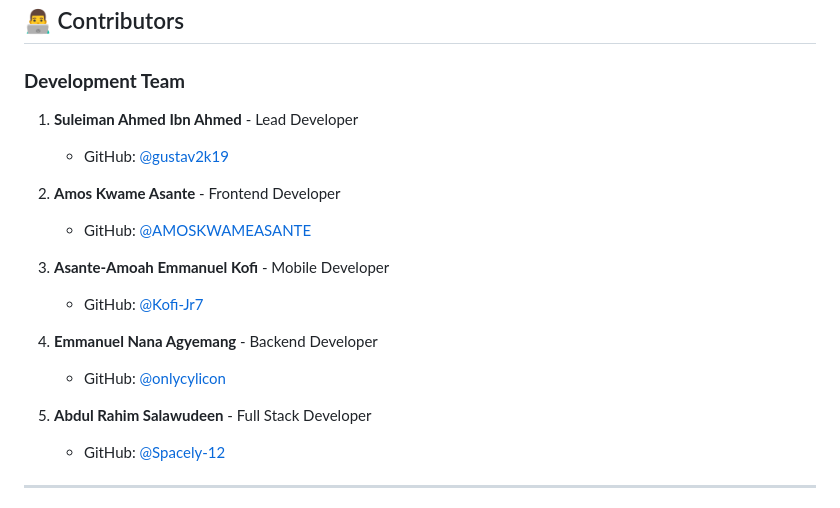
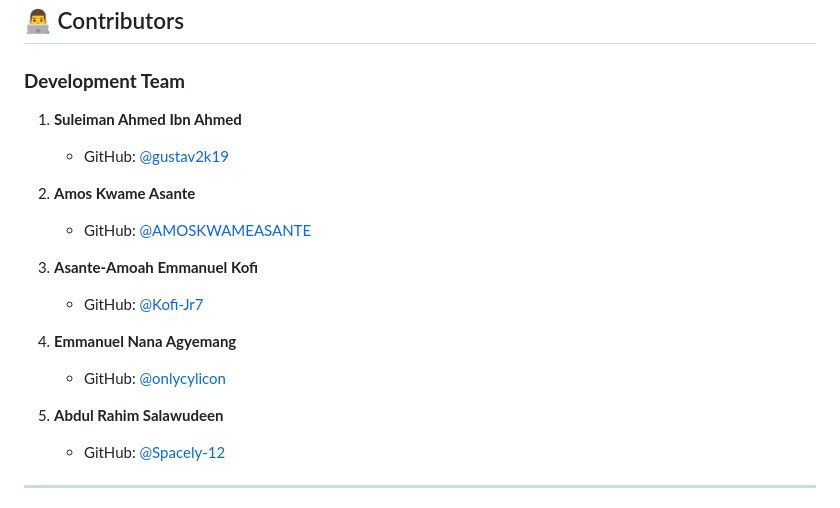
Before and after one commit to gustav2k22/eggstra-farms-ltd, a Markdown page: README.md, the part around the change. Drawn GitHub-style.

Commit message:
feat: readme update

```diff
--- a/README.md
+++ b/README.md
@@ -450,19 +450,19 @@ When reporting bugs, include:
 ## 👨‍💻 Contributors
 
 ### **Development Team**
-1. **Suleiman Ahmed Ibn Ahmed** - Lead Developer
+1. **Suleiman Ahmed Ibn Ahmed**
    - GitHub: [@gustav2k19](https://github.com/gustav2k19)
 
-2. **Amos Kwame Asante** - Frontend Developer
+2. **Amos Kwame Asante**
    - GitHub: [@AMOSKWAMEASANTE](https://github.com/AMOSKWAMEASANTE/AMOSKWAMEASANTE.git)
 
-3. **Asante-Amoah Emmanuel Kofi** - Mobile Developer
+3. **Asante-Amoah Emmanuel Kofi**
    - GitHub: [@Kofi-Jr7](https://github.com/Kofi-Jr7/Kofi-Jr7.git)
 
-4. **Emmanuel Nana Agyemang** - Backend Developer
+4. **Emmanuel Nana Agyemang**
    - GitHub: [@onlycylicon](https://github.com/onlycylicon)
 
-5. **Abdul Rahim Salawudeen** - Full Stack Developer
+5. **Abdul Rahim Salawudeen**
    - GitHub: [@Spacely-12](https://github.com/Spacely-12)
 
 ---
```
